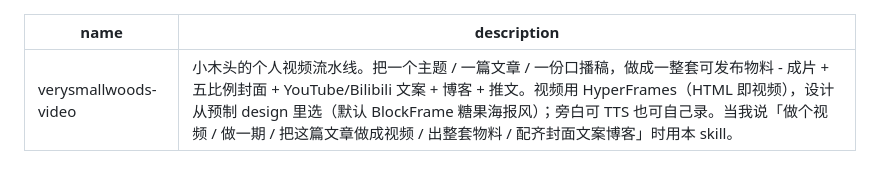
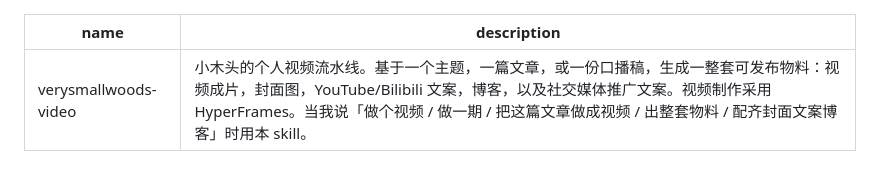
Before and after one commit to sugarforever/boring-video-studio, a Markdown page: skills_v2/verysmallwoods-video/SKILL.md, the part around the change. GitHub-like rendering.

Commit message:
docs(verysmallwoods-video): 描述里去掉设计/旁白选择细节，保留在正文
Co-Authored-By: Claude Opus 4.8 <noreply@anthropic.com>

```diff
--- a/skills_v2/verysmallwoods-video/SKILL.md
+++ b/skills_v2/verysmallwoods-video/SKILL.md
@@ -1,6 +1,6 @@
 ---
 name: verysmallwoods-video
-description: 小木头的个人视频流水线。把一个主题 / 一篇文章 / 一份口播稿，做成一整套可发布物料 - 成片 + 五比例封面 + YouTube/Bilibili 文案 + 博客 + 推文。视频用 HyperFrames（HTML 即视频），设计从预制 design 里选（默认 BlockFrame 糖果海报风）；旁白可 TTS 也可自己录。当我说「做个视频 / 做一期 / 把这篇文章做成视频 / 出整套物料 / 配齐封面文案博客」时用本 skill。
+description: 小木头的个人视频流水线。基于一个主题，一篇文章，或一份口播稿，生成一整套可发布物料：视频成片，封面图，YouTube/Bilibili 文案，博客，以及社交媒体推广文案。视频制作采用 HyperFrames。当我说「做个视频 / 做一期 / 把这篇文章做成视频 / 出整套物料 / 配齐封面文案博客」时用本 skill。
 ---
 
 # verysmallwoods-video · 主题/文章/口播稿 → 一整套可发布物料
```
